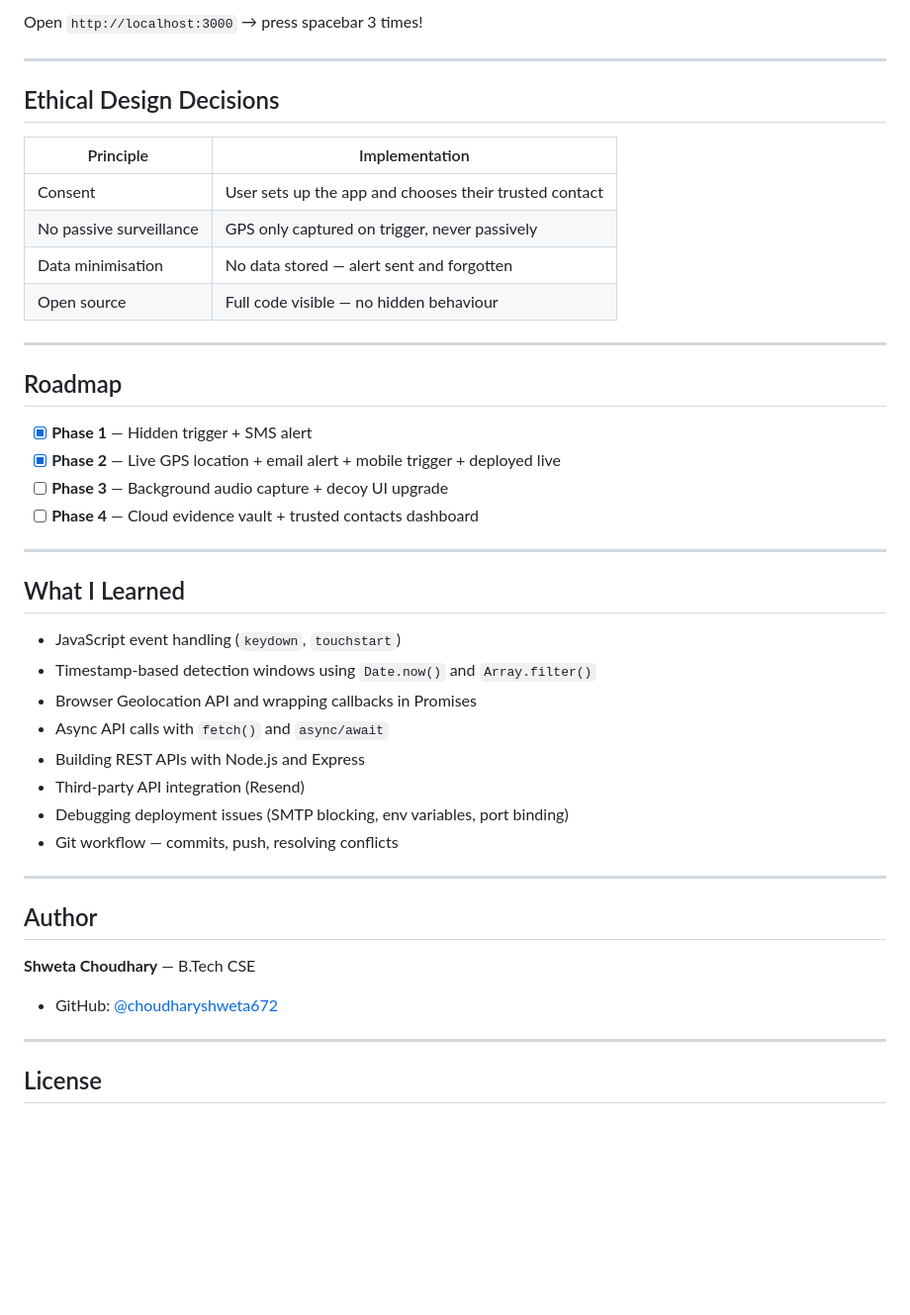
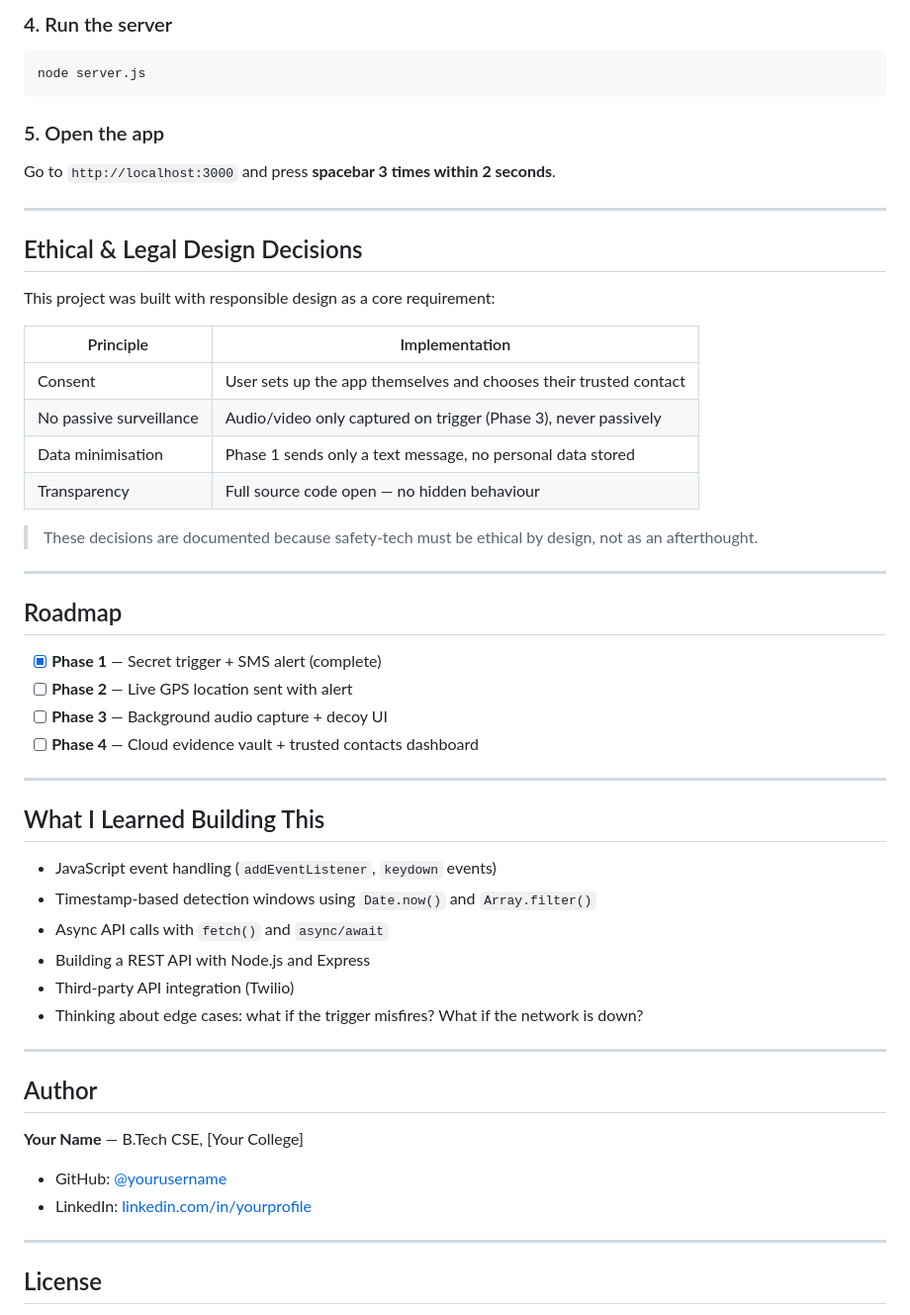
Before and after one commit to choudharyshweta672/Silent-SOS, a Markdown page: README.md, the part around one of its changes. Shown at 99% size. GitHub-like rendering; blank space fills up the shorter version.

````diff
--- a/README.md
+++ b/README.md
@@ -170,46 +147,55 @@ npm start
 ```
 
-Open `http://localhost:3000` → press spacebar 3 times!
+### 4. Run the server
+```bash
+node server.js
+```
+
+### 5. Open the app
+Go to `http://localhost:3000` and press **spacebar 3 times within 2 seconds**.
 
 ---
 
-## Ethical Design Decisions
+## Ethical & Legal Design Decisions
+
+This project was built with responsible design as a core requirement:
 
 | Principle | Implementation |
 |---|---|
-| Consent | User sets up the app and chooses their trusted contact |
-| No passive surveillance | GPS only captured on trigger, never passively |
-| Data minimisation | No data stored — alert sent and forgotten |
-| Open source | Full code visible — no hidden behaviour |
+| Consent | User sets up the app themselves and chooses their trusted contact |
+| No passive surveillance | Audio/video only captured on trigger (Phase 3), never passively |
+| Data minimisation | Phase 1 sends only a text message, no personal data stored |
+| Transparency | Full source code open — no hidden behaviour |
+
+> These decisions are documented because safety-tech must be ethical by design, not as an afterthought.
 
 ---
 
 ## Roadmap
 
-- [x] **Phase 1** — Hidden trigger + SMS alert
-- [x] **Phase 2** — Live GPS location + email alert + mobile trigger + deployed live
-- [ ] **Phase 3** — Background audio capture + decoy UI upgrade
+- [x] **Phase 1** — Secret trigger + SMS alert (complete)
+- [ ] **Phase 2** — Live GPS location sent with alert
+- [ ] **Phase 3** — Background audio capture + decoy UI
 - [ ] **Phase 4** — Cloud evidence vault + trusted contacts dashboard
 
 ---
 
-## What I Learned
+## What I Learned Building This
 
-- JavaScript event handling (`keydown`, `touchstart`)
+- JavaScript event handling (`addEventListener`, `keydown` events)
 - Timestamp-based detection windows using `Date.now()` and `Array.filter()`
-- Browser Geolocation API and wrapping callbacks in Promises
 - Async API calls with `fetch()` and `async/await`
-- Building REST APIs with Node.js and Express
-- Third-party API integration (Resend)
-- Debugging deployment issues (SMTP blocking, env variables, port binding)
-- Git workflow — commits, push, resolving conflicts
+- Building a REST API with Node.js and Express
+- Third-party API integration (Twilio)
+- Thinking about edge cases: what if the trigger misfires? What if the network is down?
 
 ---
 
 ## Author
 
-**Shweta Choudhary** — B.Tech CSE
-- GitHub: [@choudharyshweta672](https://github.com/choudharyshweta672)
+**Your Name** — B.Tech CSE, [Your College]
+- GitHub: [@yourusername](https://github.com/yourusername)
+- LinkedIn: [linkedin.com/in/yourprofile](https://linkedin.com/in/yourprofile)
 
 ---
 
````
Also changed, not shown: other parts of README.md (+82 -105 lines).
